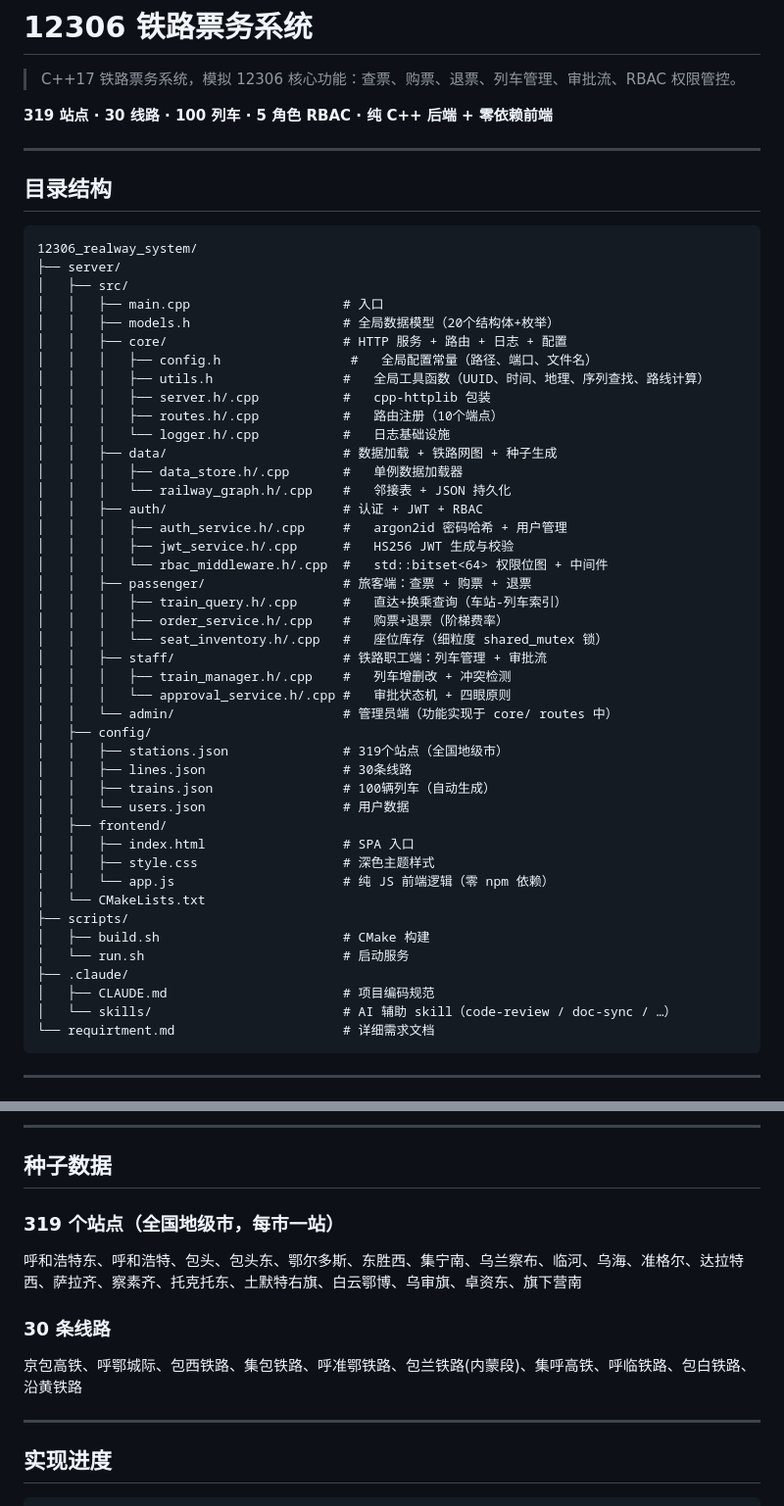
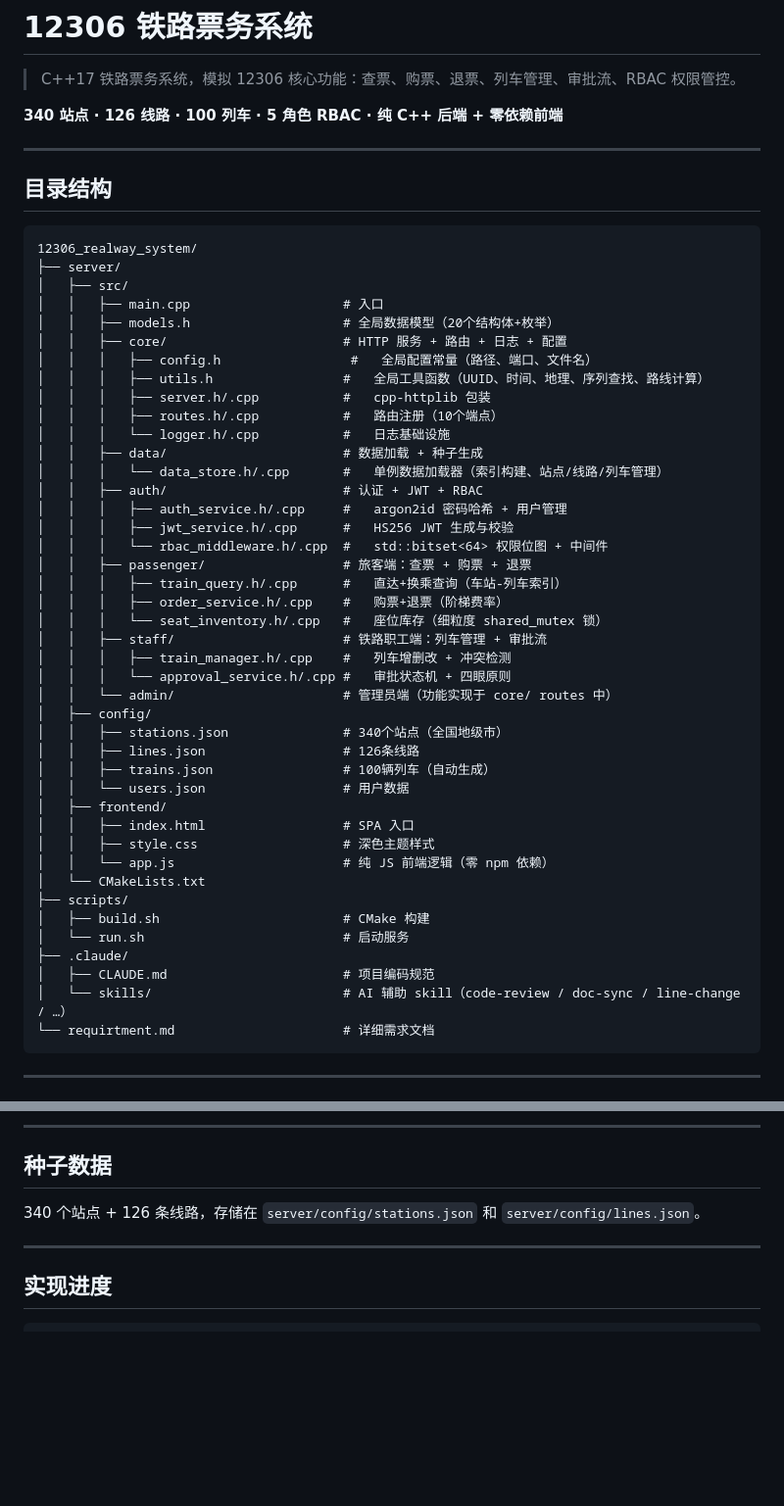
Before and after one commit to 2980454492/12306_realway_system, a Markdown page: README.md, 2 parts joined by grey strips. Shown at 98% size. GitHub-like rendering; blank space fills up the shorter version.

Commit message:
【doc-sync】

````diff
--- a/README.md
+++ b/README.md
@@ -2,7 +2,7 @@
 
 > C++17 铁路票务系统，模拟 12306 核心功能：查票、购票、退票、列车管理、审批流、RBAC 权限管控。
 
-**319 站点 · 30 线路 · 100 列车 · 5 角色 RBAC · 纯 C++ 后端 + 零依赖前端**
+**340 站点 · 126 线路 · 100 列车 · 5 角色 RBAC · 纯 C++ 后端 + 零依赖前端**
 
 ---
 
@@ -20,9 +20,8 @@
 │   │   │   ├── server.h/.cpp           #   cpp-httplib 包装
 │   │   │   ├── routes.h/.cpp           #   路由注册（10个端点）
 │   │   │   └── logger.h/.cpp           #   日志基础设施
-│   │   ├── data/                       # 数据加载 + 铁路网图 + 种子生成
-│   │   │   ├── data_store.h/.cpp       #   单例数据加载器
-│   │   │   └── railway_graph.h/.cpp    #   邻接表 + JSON 持久化
+│   │   ├── data/                       # 数据加载 + 种子生成
+│   │   │   └── data_store.h/.cpp       #   单例数据加载器（索引构建、站点/线路/列车管理）
 │   │   ├── auth/                       # 认证 + JWT + RBAC
 │   │   │   ├── auth_service.h/.cpp     #   argon2id 密码哈希 + 用户管理
 │   │   │   ├── jwt_service.h/.cpp      #   HS256 JWT 生成与校验
@@ -36,8 +35,8 @@
 │   │   │   └── approval_service.h/.cpp #   审批状态机 + 四眼原则
 │   │   └── admin/                      # 管理员端（功能实现于 core/ routes 中）
 │   ├── config/
-│   │   ├── stations.json               # 319个站点（全国地级市）
-│   │   ├── lines.json                  # 30条线路
+│   │   ├── stations.json               # 340个站点（全国地级市）
+│   │   ├── lines.json                  # 126条线路
 │   │   ├── trains.json                 # 100辆列车（自动生成）
 │   │   └── users.json                  # 用户数据
 │   ├── frontend/
@@ -50,7 +49,7 @@
 │   └── run.sh                          # 启动服务
 ├── .claude/
 │   ├── CLAUDE.md                       # 项目编码规范
-│   └── skills/                         # AI 辅助 skill（code-review / doc-sync / …）
+│   └── skills/                         # AI 辅助 skill（code-review / doc-sync / line-change / …）
 └── requirtment.md                      # 详细需求文档
 ```
 
@@ -238,13 +237,7 @@ JWT:  HS256，30min 有效期
 
 ## 种子数据
 
-### 319 个站点（全国地级市，每市一站）
-
-呼和浩特东、呼和浩特、包头、包头东、鄂尔多斯、东胜西、集宁南、乌兰察布、临河、乌海、准格尔、达拉特西、萨拉齐、察素齐、托克托东、土默特右旗、白云鄂博、乌审旗、卓资东、旗下营南
-
-### 30 条线路
-
-京包高铁、呼鄂城际、包西铁路、集包铁路、呼准鄂铁路、包兰铁路(内蒙段)、集呼高铁、呼临铁路、包白铁路、沿黄铁路
+340 个站点 + 126 条线路，存储在 `server/config/stations.json` 和 `server/config/lines.json`。
 
 ---
 
````
Also changed, not shown: requirtment.md (+49 -43 lines).
